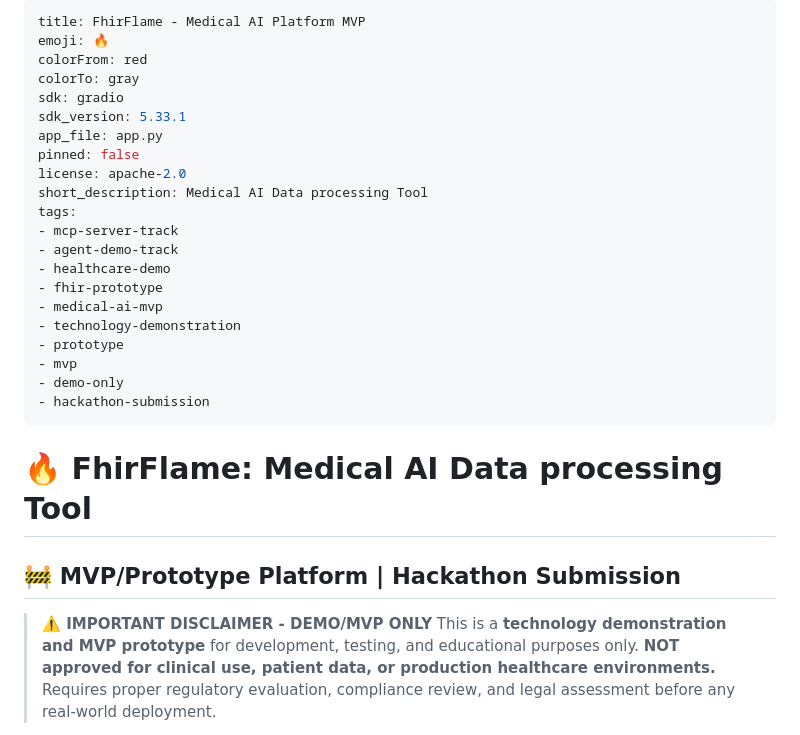
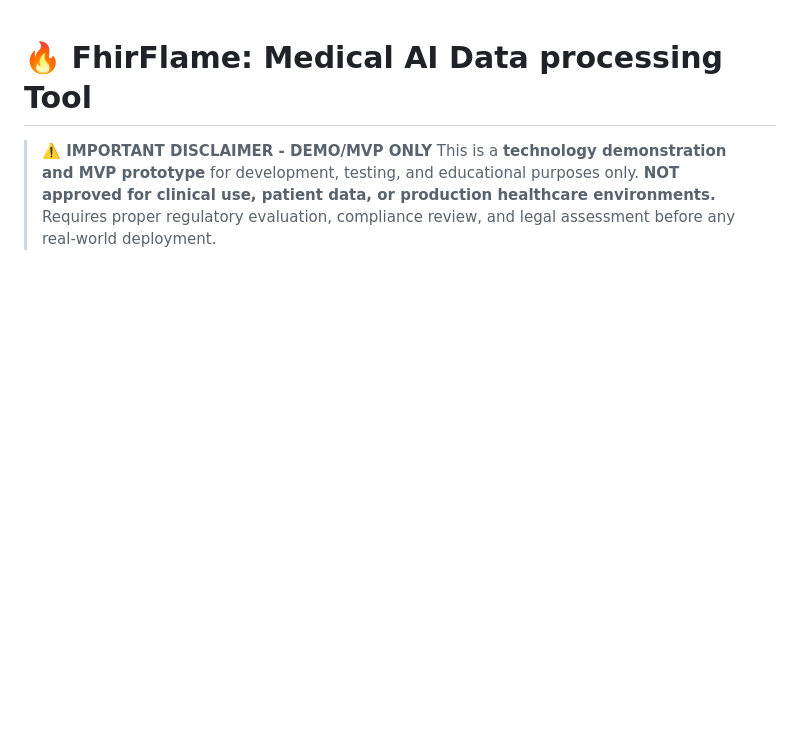
Before and after one commit to leksval/fhirflame, a Markdown page: README.md, the part around the change. Drawn GitHub-style; blank space fills up the shorter version.

```diff
--- a/README.md
+++ b/README.md
@@ -1,29 +1,4 @@
----
-title: FhirFlame - Medical AI Platform MVP
-emoji: 🔥
-colorFrom: red
-colorTo: gray
-sdk: gradio
-sdk_version: 5.33.1
-app_file: app.py
-pinned: false
-license: apache-2.0
-short_description: Medical AI Data processing Tool
-tags:
-- mcp-server-track
-- agent-demo-track
-- healthcare-demo
-- fhir-prototype
-- medical-ai-mvp
-- technology-demonstration
-- prototype
-- mvp
-- demo-only
-- hackathon-submission
----
-
 # 🔥 FhirFlame: Medical AI Data processing Tool
-## 🚧 MVP/Prototype Platform | Hackathon Submission
 
 > **⚠️ IMPORTANT DISCLAIMER - DEMO/MVP ONLY**
 > This is a **technology demonstration and MVP prototype** for development, testing, and educational purposes only.
```
